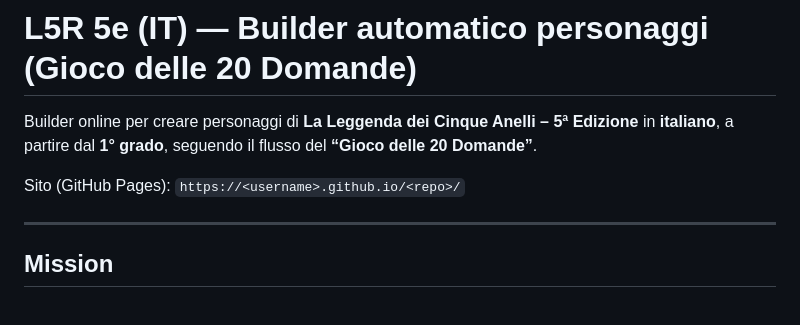
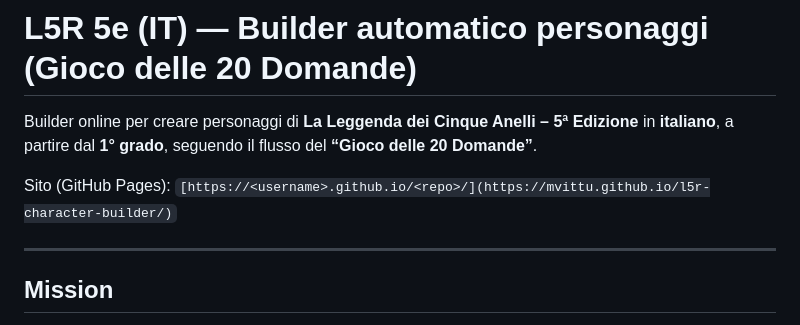
Before and after one commit to MVittu/l5r-character-builder, a Markdown page: README.md, the part around the change. Drawn GitHub-style.

Commit message:
Update GitHub Pages link in README

```diff
--- a/README.md
+++ b/README.md
@@ -2,7 +2,7 @@
 
 Builder online per creare personaggi di **La Leggenda dei Cinque Anelli – 5ª Edizione** in **italiano**, a partire dal **1° grado**, seguendo il flusso del **“Gioco delle 20 Domande”**.
 
-Sito (GitHub Pages): `https://<username>.github.io/<repo>/`
+Sito (GitHub Pages): `[https://<username>.github.io/<repo>/](https://mvittu.github.io/l5r-character-builder/)`
 
 ---
 
```
